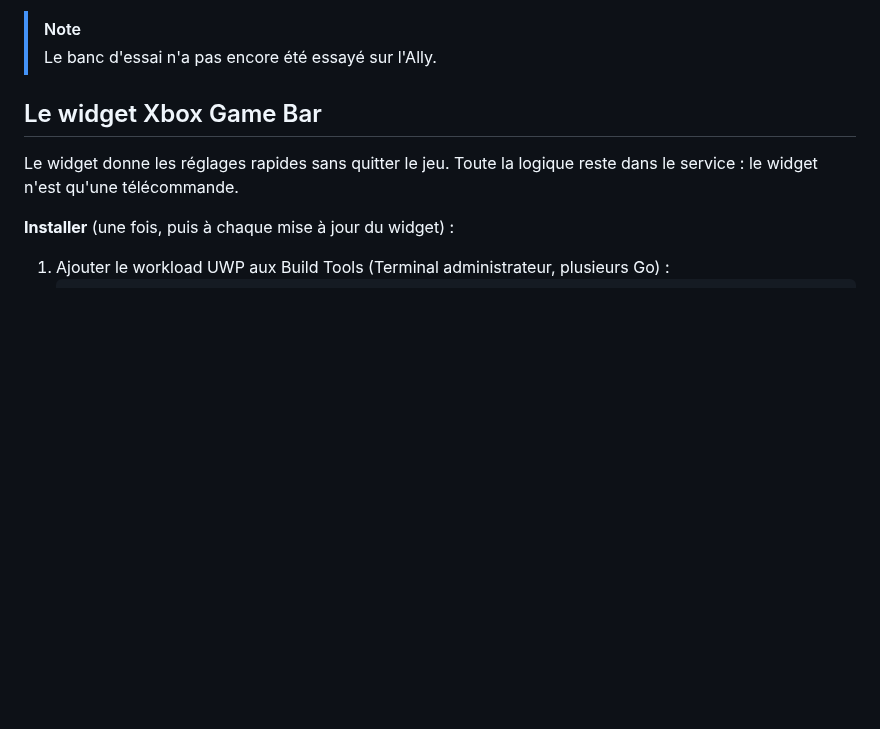
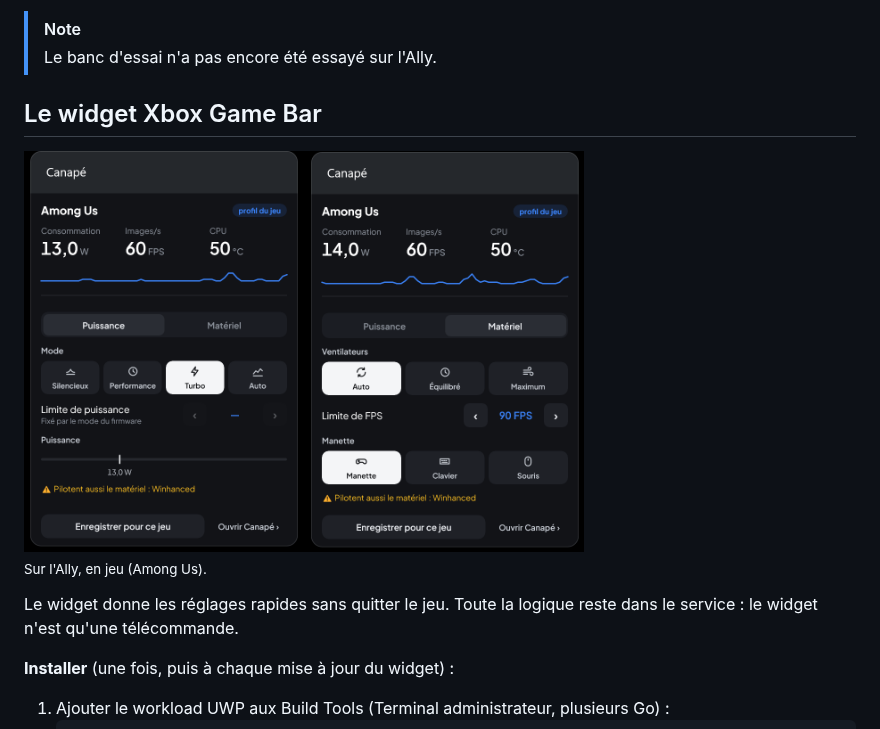
Before and after one commit to pierregouedar/canape, a Markdown page: docs/user-guide.fr.md, the part around the change. Drawn GitHub-style; pictures changed too: docs/images/widget-tabs.png (added); blank space fills up the shorter version.

```diff
--- a/docs/user-guide.fr.md
+++ b/docs/user-guide.fr.md
@@ -406,6 +406,10 @@ Sur une recommandation, **A** règle le TDP (limite manuelle à cette valeur, au
 
 ## Le widget Xbox Game Bar
 
+<img src="images/widget-tabs.png" alt="Widget Canapé dans la Game Bar : onglets Puissance et Matériel" width="560">
+
+<sub>Sur l'Ally, en jeu (Among Us).</sub>
+
 Le widget donne les réglages rapides sans quitter le jeu. Toute la logique reste dans le service : le widget n'est qu'une télécommande.
 
 **Installer** (une fois, puis à chaque mise à jour du widget) :
```
Also changed, not shown: docs/user-guide.en.md (+4 -0 lines), docs/images/widget-gamebar.png (deleted).
